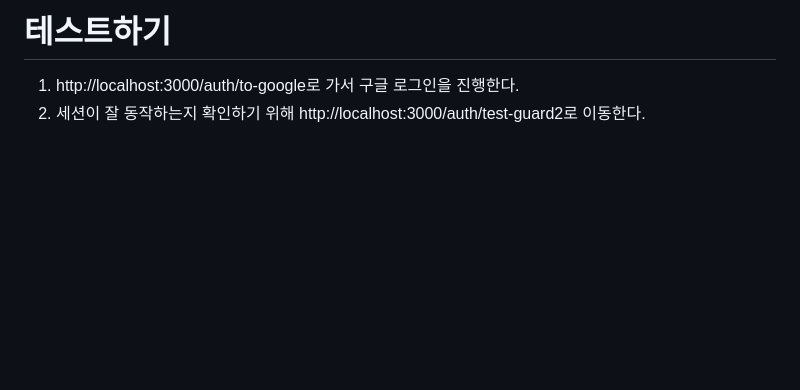
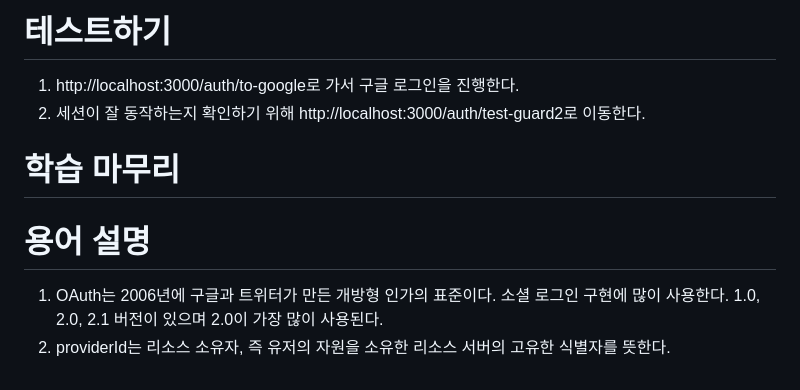
Before and after one commit to akm4545/nodejs_study, a Markdown page: chapter12/README.MD, the part around the change. Drawn GitHub-style; blank space fills up the shorter version.

Commit message:
chapter12

```diff
--- a/chapter12/README.MD
+++ b/chapter12/README.MD
@@ -172,3 +172,9 @@ nest-auth-test/src/auth/auth.guard.ts
 # **테스트하기**
 1. http://localhost:3000/auth/to-google로 가서 구글 로그인을 진행한다.
 2. 세션이 잘 동작하는지 확인하기 위해 http://localhost:3000/auth/test-guard2로 이동한다.
+
+# **학습 마무리**
+# **용어 설명**
+1. OAuth는 2006년에 구글과 트위터가 만든 개방형 인가의 표준이다. 소셜 로그인 구현에 많이 사용한다. 1.0, 2.0, 2.1 버전이 있으며 2.0이 가장 많이
+사용된다.
+2. providerId는 리소스 소유자, 즉 유저의 자원을 소유한 리소스 서버의 고유한 식별자를 뜻한다.
```
